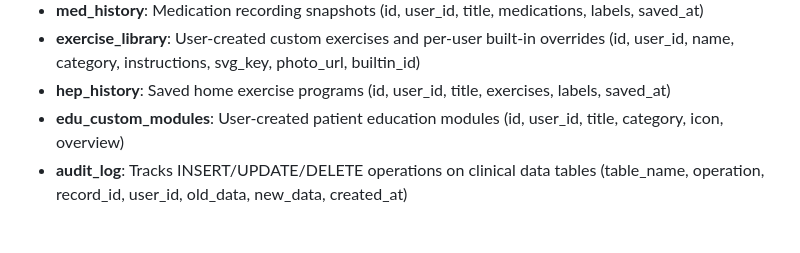
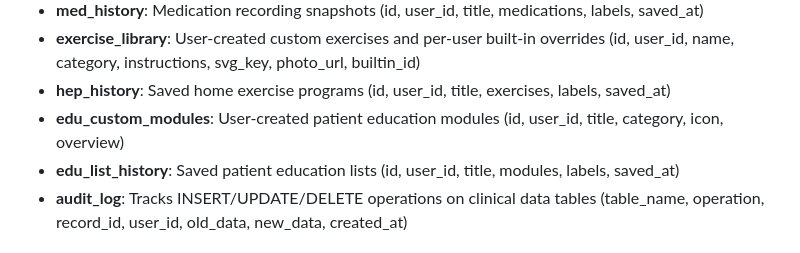
Before and after one commit to clesterdpt-lgtm/HH-app, a Markdown page: README.md, the part around the change. Rendered like a GitHub page.

Commit message:
Add missing edu_list_history table to README database documentation
https://claude.ai/code/session_01P8nrB29aQgZyQ1mMiUV6G4

```diff
--- a/README.md
+++ b/README.md
@@ -231,6 +231,7 @@ supabase/
 - **exercise_library**: User-created custom exercises and per-user built-in overrides (id, user_id, name, category, instructions, svg_key, photo_url, builtin_id)
 - **hep_history**: Saved home exercise programs (id, user_id, title, exercises, labels, saved_at)
 - **edu_custom_modules**: User-created patient education modules (id, user_id, title, category, icon, overview)
+- **edu_list_history**: Saved patient education lists (id, user_id, title, modules, labels, saved_at)
 - **audit_log**: Tracks INSERT/UPDATE/DELETE operations on clinical data tables (table_name, operation, record_id, user_id, old_data, new_data, created_at)
 
 ## Edge Functions
```
